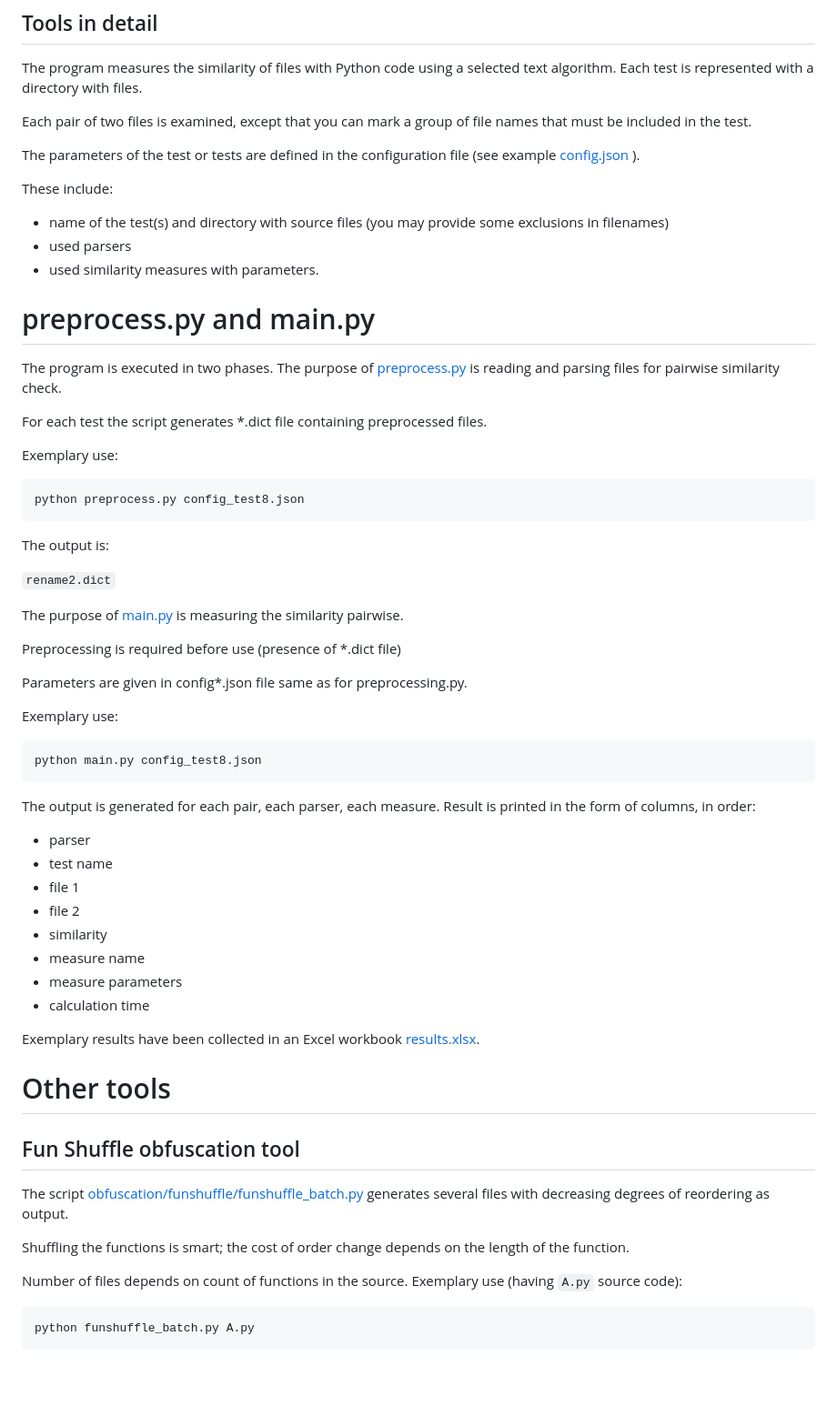
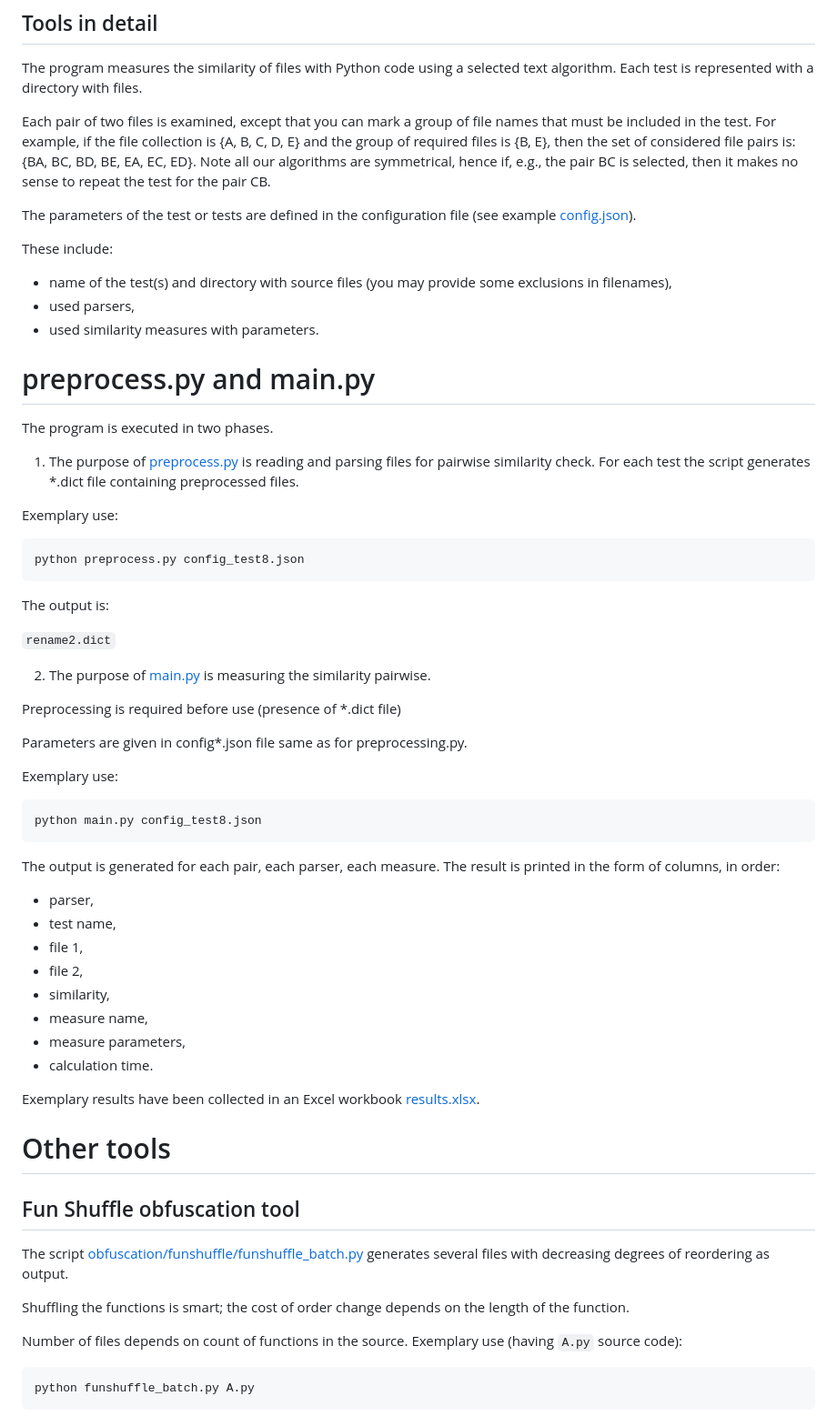
Before and after one commit to wbieniec/controlled-plag-check, a Markdown page: README.md, the part around one of its changes. Shown at 91% size. Drawn GitHub-style; blank space fills up the shorter version.

````diff
--- a/README.md
+++ b/README.md
@@ -41,21 +41,22 @@ pip install -r requirements.txt
 The program measures the similarity of files with Python code using a selected text algorithm. Each test is represented with a directory with files.
 
 Each pair of two files is examined, except that you can mark a group of file names that must be included in the test.
+For example, if the file collection is {A, B, C, D, E} and the group of required files is {B, E}, then the set of considered file pairs is: {BA, BC, BD, BE, EA, EC, ED}.
+Note all our algorithms are symmetrical, hence if, e.g., the pair BC is selected, then it makes no sense to repeat the test for the pair CB.
 
-The parameters of the test or tests are defined in the configuration file (see example [config.json] ).
+The parameters of the test or tests are defined in the configuration file (see example [config.json]).
 
 These include:
 
-   - name of the test(s) and directory with source files
-     (you may provide some exclusions in filenames)
-   - used parsers
+   - name of the test(s) and directory with source files (you may provide some exclusions in filenames),
+   - used parsers,
    - used similarity measures with parameters.
 
 
 # preprocess.py and main.py
 The program is executed in two phases.
-The purpose of [preprocess.py] is reading and parsing files for pairwise similarity check.
 
+1. The purpose of [preprocess.py] is reading and parsing files for pairwise similarity check.
 For each test the script generates *.dict file containing preprocessed files.
 
 Exemplary use:
@@ -67,7 +68,7 @@ The output is:
 
 ```rename2.dict```
 
-The purpose of [main.py] is measuring the similarity pairwise.
+2. The purpose of [main.py] is measuring the similarity pairwise.
 
 Preprocessing is required before use (presence of *.dict file)
 
@@ -79,15 +80,15 @@ python main.py config_test8.json
 ```
 
 The output is generated for each pair, each parser, each measure.
-Result is printed in the form of columns, in order:
-   - parser
-   - test name
-   - file 1
-   - file 2
-   - similarity
-   - measure name
-   - measure parameters
-   - calculation time
+The result is printed in the form of columns, in order:
+   - parser,
+   - test name,
+   - file 1,
+   - file 2,
+   - similarity,
+   - measure name,
+   - measure parameters,
+   - calculation time.
 
 Exemplary results have been collected in an Excel workbook [results.xlsx].
 
@@ -95,7 +96,7 @@ Exemplary results have been collected in an Excel workbook [results.xlsx].
 ## Fun Shuffle obfuscation tool
 The script [obfuscation/funshuffle/funshuffle_batch.py] generates several files with decreasing degrees of reordering as output.
 
-Shuffling the functions is smart; the cost of order change depends on the length of  the function.
+Shuffling the functions is smart; the cost of order change depends on the length of the function.
 
 Number of files depends on count of functions in the source.
 Exemplary use (having ```A.py``` source code):
````
Also changed, not shown: other parts of README.md (+7 -7 lines).
